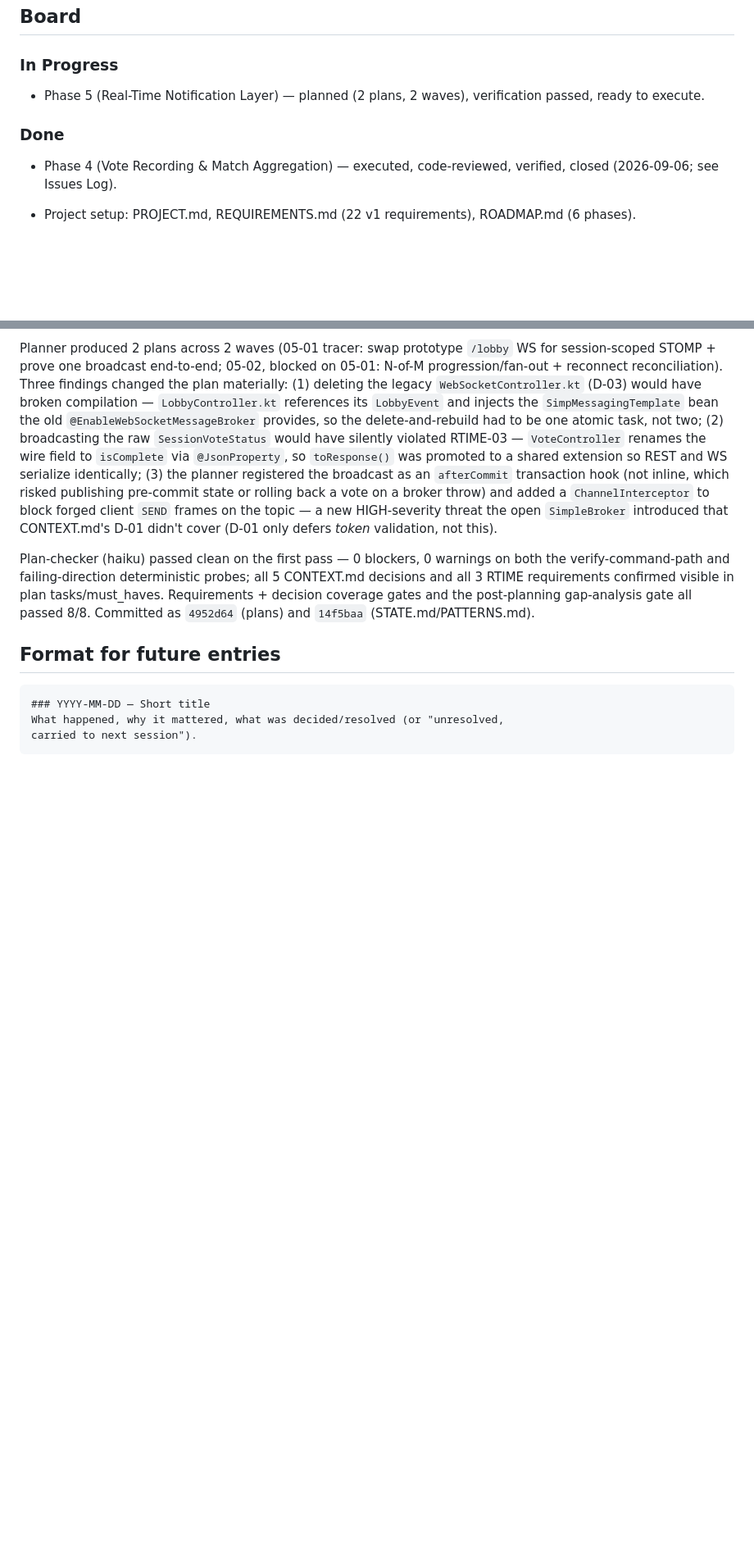
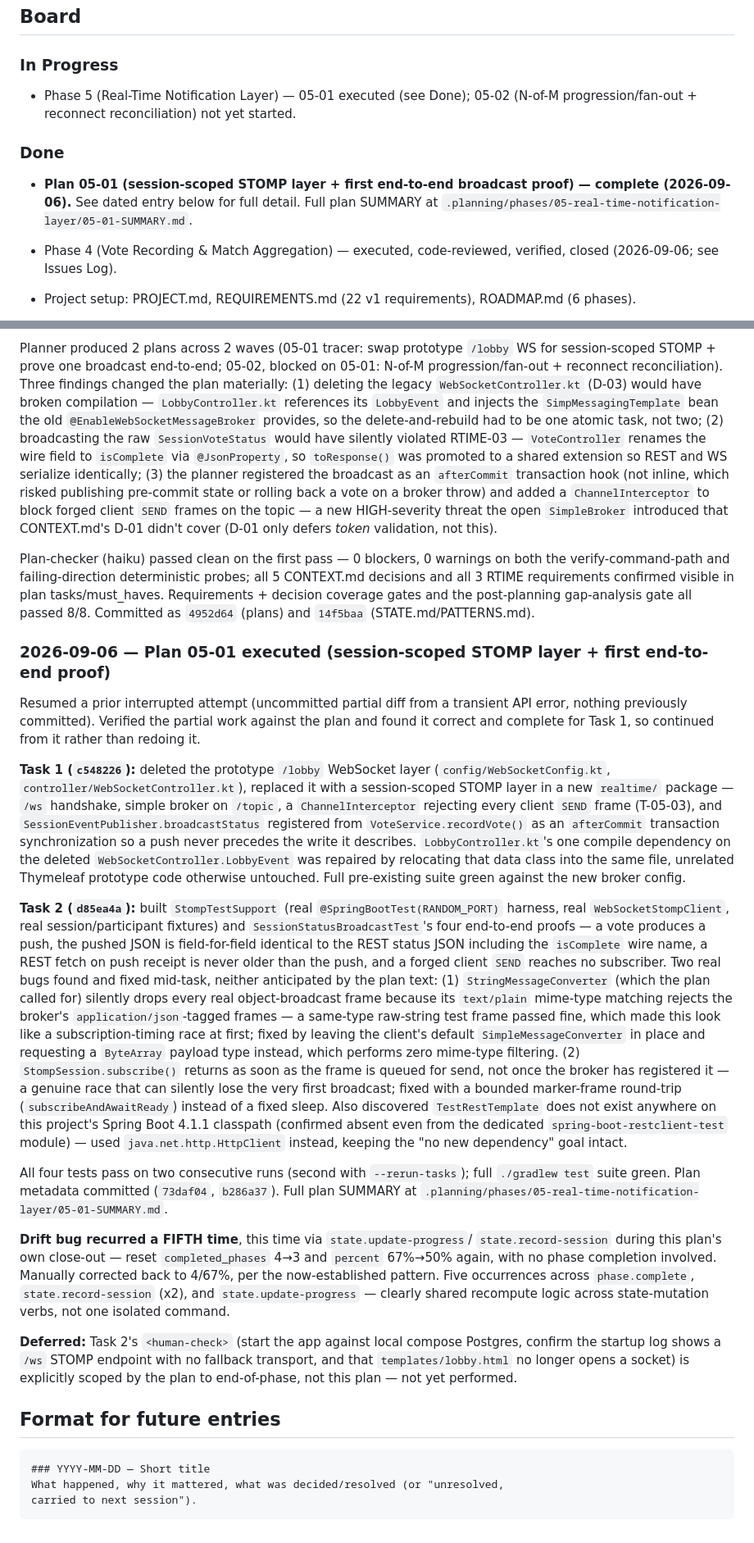
Before and after one commit to Singheskan/muvimatchr, a Markdown page: .planning/KANBAN.md, 2 parts joined by grey strips. Shown at 82% size. Rendered like a GitHub page; blank space fills up the shorter version.

Commit message:
docs(kanban): log phase 5 plan-01 execute session

````diff
--- a/.planning/KANBAN.md
+++ b/.planning/KANBAN.md
@@ -10,9 +10,12 @@ the human-readable history across the whole project.
 ## Board
 
 ### In Progress
-- Phase 5 (Real-Time Notification Layer) — planned (2 plans, 2 waves), verification passed, ready to execute.
+- Phase 5 (Real-Time Notification Layer) — 05-01 executed (see Done); 05-02 (N-of-M progression/fan-out + reconnect reconciliation) not yet started.
 
 ### Done
+- **Plan 05-01 (session-scoped STOMP layer + first end-to-end broadcast proof) —
+  complete (2026-09-06).** See dated entry below for full detail. Full plan SUMMARY at
+  `.planning/phases/05-real-time-notification-layer/05-01-SUMMARY.md`.
 - Phase 4 (Vote Recording & Match Aggregation) — executed, code-reviewed, verified, closed (2026-09-06; see Issues Log).
 - Project setup: PROJECT.md, REQUIREMENTS.md (22 v1 requirements), ROADMAP.md (6 phases).
 - Phase 1 research, pattern mapping, validation strategy, planning (3 plans), plan
@@ -563,6 +566,59 @@ decisions and all 3 RTIME requirements confirmed visible in plan tasks/must_have
 Requirements + decision coverage gates and the post-planning gap-analysis gate all
 passed 8/8. Committed as `4952d64` (plans) and `14f5baa` (STATE.md/PATTERNS.md).
 
+### 2026-09-06 — Plan 05-01 executed (session-scoped STOMP layer + first end-to-end proof)
+
+Resumed a prior interrupted attempt (uncommitted partial diff from a transient API
+error, nothing previously committed). Verified the partial work against the plan and
+found it correct and complete for Task 1, so continued from it rather than redoing it.
+
+**Task 1 (`c548226`):** deleted the prototype `/lobby` WebSocket layer
+(`config/WebSocketConfig.kt`, `controller/WebSocketController.kt`), replaced it with a
+session-scoped STOMP layer in a new `realtime/` package — `/ws` handshake, simple
+broker on `/topic`, a `ChannelInterceptor` rejecting every client `SEND` frame
+(T-05-03), and `SessionEventPublisher.broadcastStatus` registered from
+`VoteService.recordVote()` as an `afterCommit` transaction synchronization so a push
+never precedes the write it describes. `LobbyController.kt`'s one compile dependency
+on the deleted `WebSocketController.LobbyEvent` was repaired by relocating that data
+class into the same file, unrelated Thymeleaf prototype code otherwise untouched.
+Full pre-existing suite green against the new broker config.
+
+**Task 2 (`d85ea4a`):** built `StompTestSupport` (real `@SpringBootTest(RANDOM_PORT)`
+harness, real `WebSocketStompClient`, real session/participant fixtures) and
+`SessionStatusBroadcastTest`'s four end-to-end proofs — a vote produces a push, the
+pushed JSON is field-for-field identical to the REST status JSON including the
+`isComplete` wire name, a REST fetch on push receipt is never older than the push, and
+a forged client `SEND` reaches no subscriber. Two real bugs found and fixed mid-task,
+neither anticipated by the plan text: (1) `StringMessageConverter` (which the plan
+called for) silently drops every real object-broadcast frame because its `text/plain`
+mime-type matching rejects the broker's `application/json`-tagged frames — a same-type
+raw-string test frame passed fine, which made this look like a subscription-timing
+race at first; fixed by leaving the client's default `SimpleMessageConverter` in place
+and requesting a `ByteArray` payload type instead, which performs zero mime-type
+filtering. (2) `StompSession.subscribe()` returns as soon as the frame is queued for
+send, not once the broker has registered it — a genuine race that can silently lose
+the very first broadcast; fixed with a bounded marker-frame round-trip
+(`subscribeAndAwaitReady`) instead of a fixed sleep. Also discovered `TestRestTemplate`
+does not exist anywhere on this project's Spring Boot 4.1.1 classpath (confirmed
+absent even from the dedicated `spring-boot-restclient-test` module) — used
+`java.net.http.HttpClient` instead, keeping the "no new dependency" goal intact.
+
+All four tests pass on two consecutive runs (second with `--rerun-tasks`); full
+`./gradlew test` suite green. Plan metadata committed (`73daf04`, `b286a37`).
+Full plan SUMMARY at `.planning/phases/05-real-time-notification-layer/05-01-SUMMARY.md`.
+
+**Drift bug recurred a FIFTH time**, this time via `state.update-progress`/
+`state.record-session` during this plan's own close-out — reset `completed_phases`
+4→3 and `percent` 67%→50% again, with no phase completion involved. Manually
+corrected back to 4/67%, per the now-established pattern. Five occurrences across
+`phase.complete`, `state.record-session` (x2), and `state.update-progress` — clearly
+shared recompute logic across state-mutation verbs, not one isolated command.
+
+**Deferred:** Task 2's `<human-check>` (start the app against local compose Postgres,
+confirm the startup log shows a `/ws` STOMP endpoint with no fallback transport, and
+that `templates/lobby.html` no longer opens a socket) is explicitly scoped by the plan
+to end-of-phase, not this plan — not yet performed.
+
 ## Format for future entries
 
 ```
````
